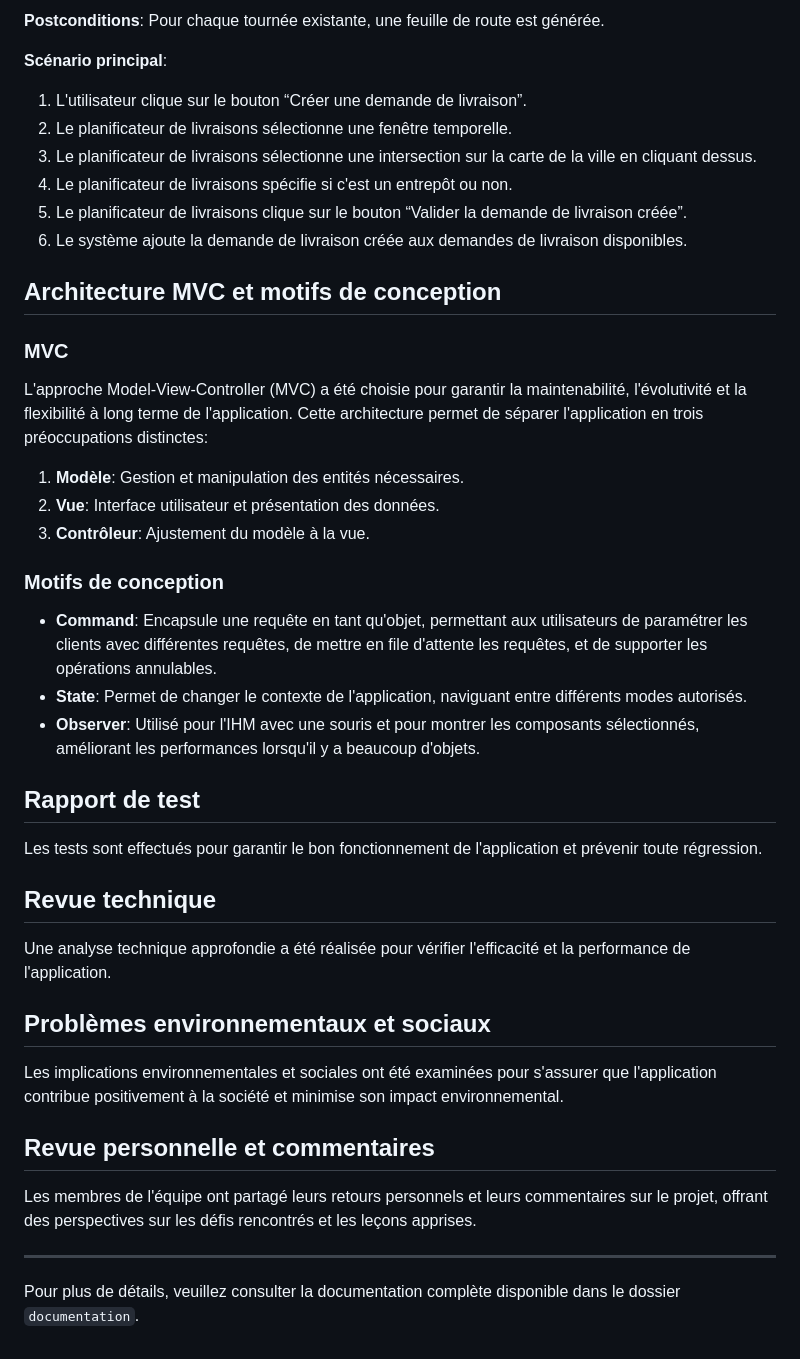
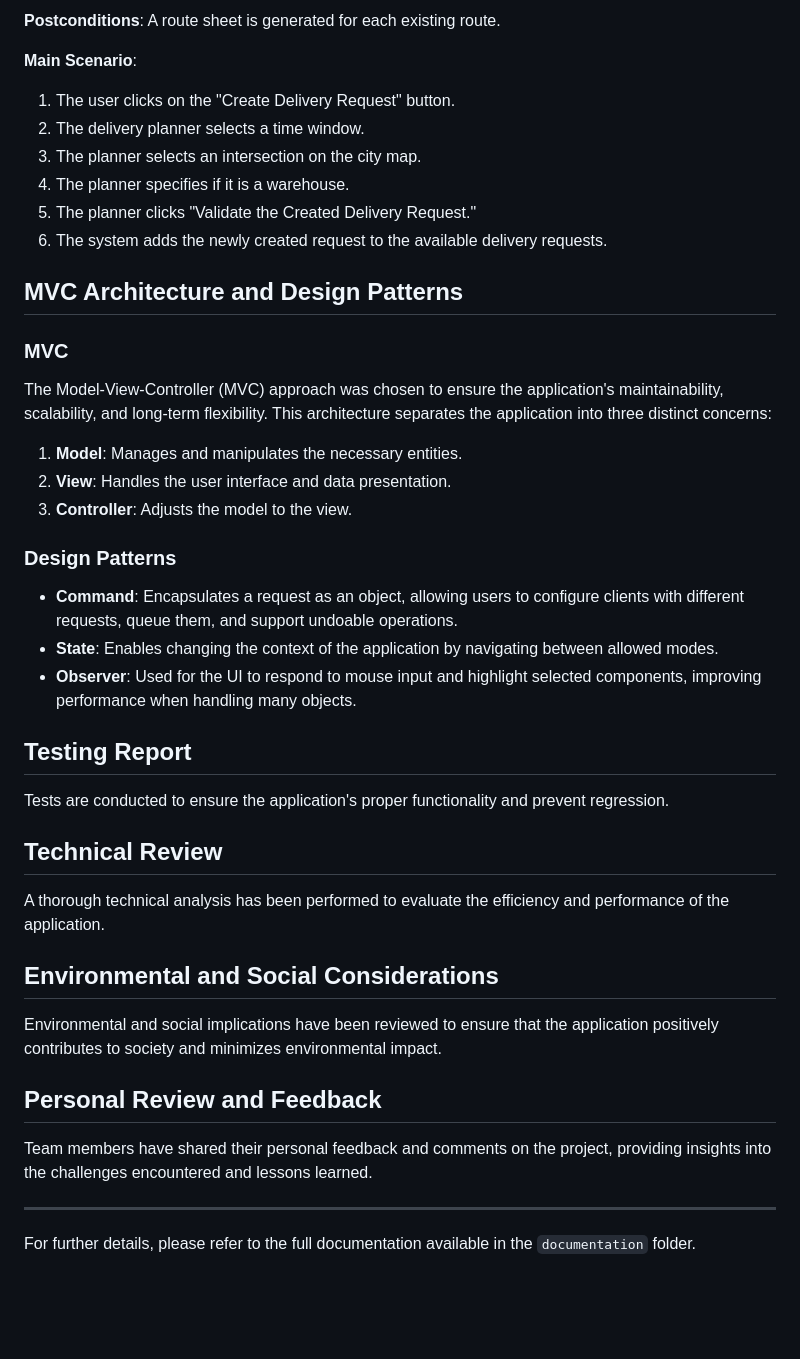
Before and after one commit to ElieAndrianarisolo/DeliverIF, a Markdown page: README.md, the part around one of its changes. GitHub-like rendering; blank space fills up the shorter version.

```diff
--- a/README.md
+++ b/README.md
@@ -67,46 +67,46 @@ DeliverIF est une application de gestion de livraisons conçue pour optimiser le
 
-**Postconditions**: Pour chaque tournée existante, une feuille de route est générée.
+**Postconditions**: A route sheet is generated for each existing route.
 
-**Scénario principal**:
-1. L'utilisateur clique sur le bouton “Créer une demande de livraison”.
-2. Le planificateur de livraisons sélectionne une fenêtre temporelle.
-3. Le planificateur de livraisons sélectionne une intersection sur la carte de la ville en cliquant dessus.
-4. Le planificateur de livraisons spécifie si c'est un entrepôt ou non.
-5. Le planificateur de livraisons clique sur le bouton “Valider la demande de livraison créée”.
-6. Le système ajoute la demande de livraison créée aux demandes de livraison disponibles.
+**Main Scenario**:
+1. The user clicks on the "Create Delivery Request" button.
+2. The delivery planner selects a time window.
+3. The planner selects an intersection on the city map.
+4. The planner specifies if it is a warehouse.
+5. The planner clicks "Validate the Created Delivery Request."
+6. The system adds the newly created request to the available delivery requests.
 
-## Architecture MVC et motifs de conception
+## MVC Architecture and Design Patterns
 
 ### MVC
 
-L'approche Model-View-Controller (MVC) a été choisie pour garantir la maintenabilité, l'évolutivité et la flexibilité à long terme de l'application. Cette architecture permet de séparer l'application en trois préoccupations distinctes:
+The Model-View-Controller (MVC) approach was chosen to ensure the application's maintainability, scalability, and long-term flexibility. This architecture separates the application into three distinct concerns:
 
-1. **Modèle**: Gestion et manipulation des entités nécessaires.
-2. **Vue**: Interface utilisateur et présentation des données.
-3. **Contrôleur**: Ajustement du modèle à la vue.
+1. **Model**: Manages and manipulates the necessary entities.
+2. **View**: Handles the user interface and data presentation.
+3. **Controller**: Adjusts the model to the view.
 
-### Motifs de conception
+### Design Patterns
 
-- **Command**: Encapsule une requête en tant qu'objet, permettant aux utilisateurs de paramétrer les clients avec différentes requêtes, de mettre en file d'attente les requêtes, et de supporter les opérations annulables.
-- **State**: Permet de changer le contexte de l'application, naviguant entre différents modes autorisés.
-- **Observer**: Utilisé pour l'IHM avec une souris et pour montrer les composants sélectionnés, améliorant les performances lorsqu'il y a beaucoup d'objets.
+- **Command**: Encapsulates a request as an object, allowing users to configure clients with different requests, queue them, and support undoable operations.
+- **State**: Enables changing the context of the application by navigating between allowed modes.
+- **Observer**: Used for the UI to respond to mouse input and highlight selected components, improving performance when handling many objects.
 
-## Rapport de test
+## Testing Report
 
-Les tests sont effectués pour garantir le bon fonctionnement de l'application et prévenir toute régression.
+Tests are conducted to ensure the application's proper functionality and prevent regression.
 
-## Revue technique
+## Technical Review
 
-Une analyse technique approfondie a été réalisée pour vérifier l'efficacité et la performance de l'application.
+A thorough technical analysis has been performed to evaluate the efficiency and performance of the application.
 
-## Problèmes environnementaux et sociaux
+## Environmental and Social Considerations
 
-Les implications environnementales et sociales ont été examinées pour s'assurer que l'application contribue positivement à la société et minimise son impact environnemental.
+Environmental and social implications have been reviewed to ensure that the application positively contributes to society and minimizes environmental impact.
 
-## Revue personnelle et commentaires
+## Personal Review and Feedback
 
-Les membres de l'équipe ont partagé leurs retours personnels et leurs commentaires sur le projet, offrant des perspectives sur les défis rencontrés et les leçons apprises.
+Team members have shared their personal feedback and comments on the project, providing insights into the challenges encountered and lessons learned.
 
 ---
 
-Pour plus de détails, veuillez consulter la documentation complète disponible dans le dossier `documentation`.
+For further details, please refer to the full documentation available in the `documentation` folder.
```
Also changed, not shown: other parts of README.md (+42 -42 lines).
